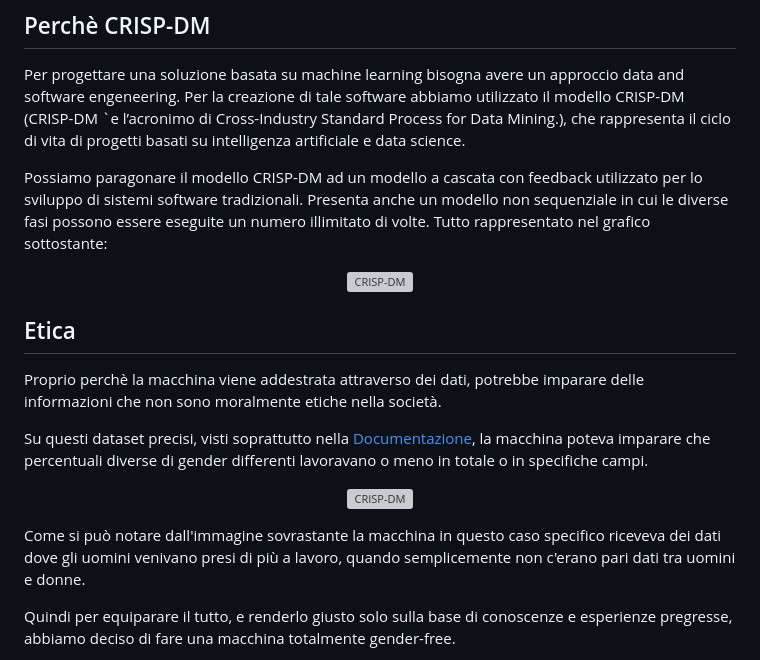
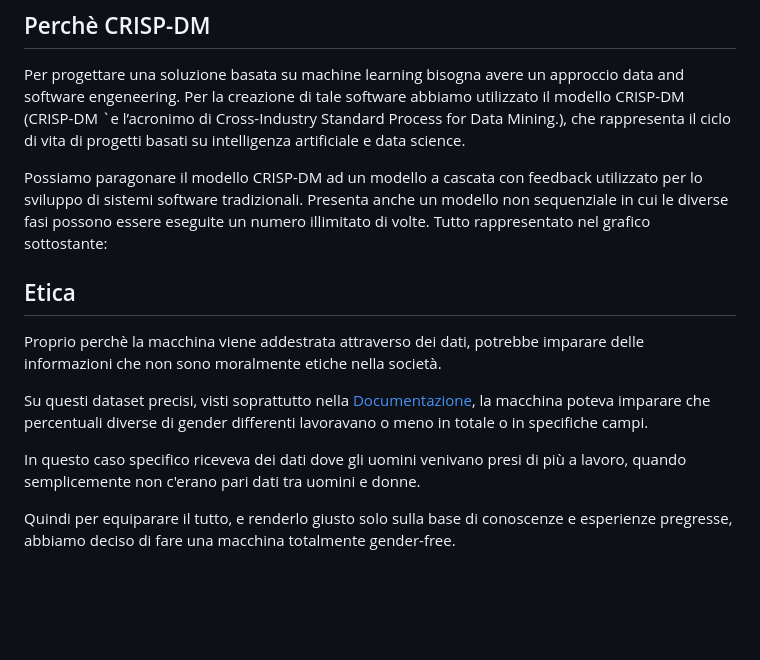
Before and after one commit to ShackWove/UGotTheJob, a Markdown page: README.md, the part around one of its changes. GitHub-like rendering; blank space fills up the shorter version; grey boxes are pictures that could not be loaded.

```diff
--- a/README.md
+++ b/README.md
@@ -53,20 +53,20 @@ Possiamo paragonare il modello CRISP-DM ad un modello a cascata con feedback uti
 di sistemi software tradizionali. Presenta anche un modello non sequenziale in cui le diverse fasi possono essere
 eseguite un numero illimitato di volte. Tutto rappresentato nel grafico sottostante:
 
-<p align="center">
+<!--<p align="center">
     <img src="https://media.discordapp.net/attachments/1059937011923959918/1082962417274851338/CRISP-DM.png?width=465&height=466"alt="CRISP-DM" width="250" height="auto">
-</p>
-
+</p> -->
 ## Etica
 Proprio perchè la macchina viene addestrata attraverso dei dati, potrebbe imparare delle informazioni che non sono moralmente etiche nella società.
 
 Su questi dataset precisi, visti soprattutto nella [Documentazione](https://github.com/ShackWove/GuessUJob/tree/main/documentation), la macchina poteva imparare che percentuali diverse di gender differenti lavoravano o meno in totale o in specifiche campi.
 
+<!--
 <p align="center">
     <img src="https://media.discordapp.net/attachments/1059937011923959918/1082966037009539172/image.png"alt="CRISP-DM" width="250" height="auto">
-</p>
+</p>-->
 
-Come si può notare dall'immagine sovrastante la macchina in questo caso specifico riceveva dei dati dove gli uomini venivano presi di più a lavoro, quando semplicemente non c'erano pari dati tra uomini e donne.
+In questo caso specifico riceveva dei dati dove gli uomini venivano presi di più a lavoro, quando semplicemente non c'erano pari dati tra uomini e donne.
 
 Quindi per equiparare il tutto, e renderlo giusto solo sulla base di conoscenze e esperienze pregresse, abbiamo deciso di fare una macchina totalmente gender-free.
 
```
Also changed, not shown: other parts of README.md (+2 -2 lines).
